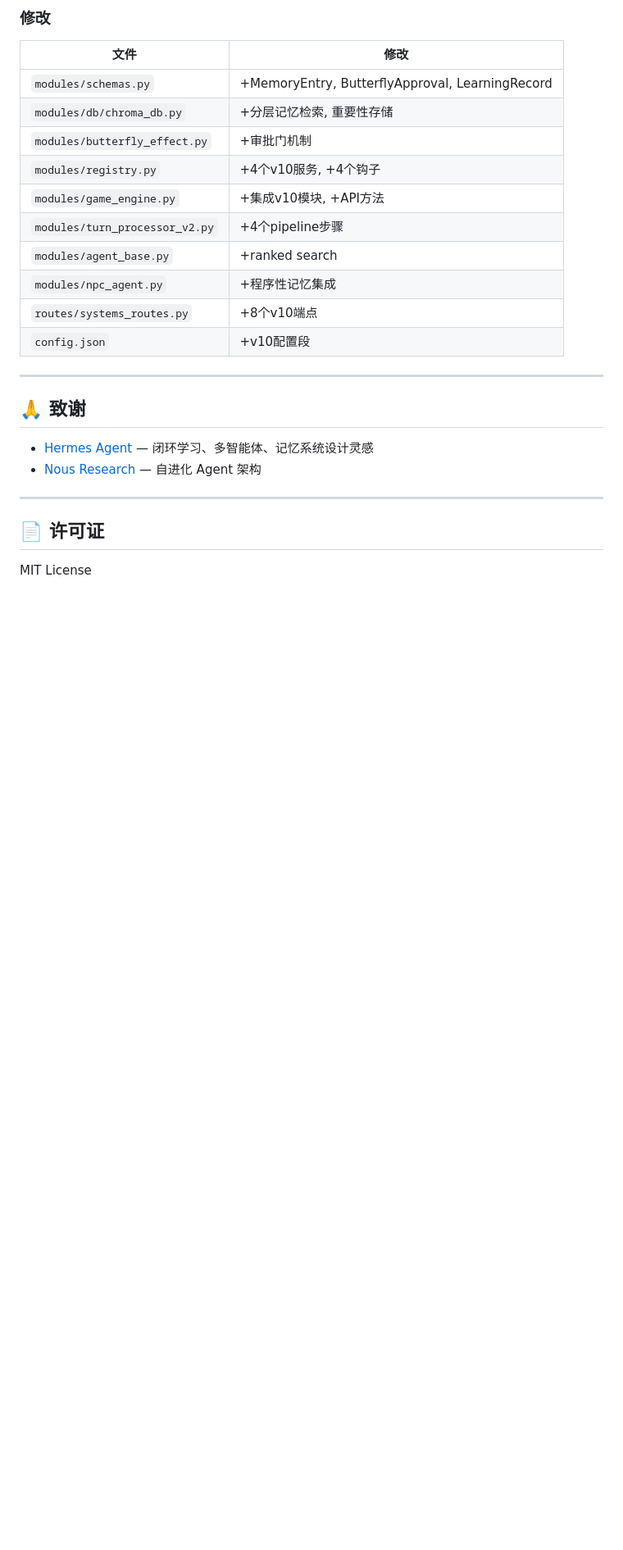
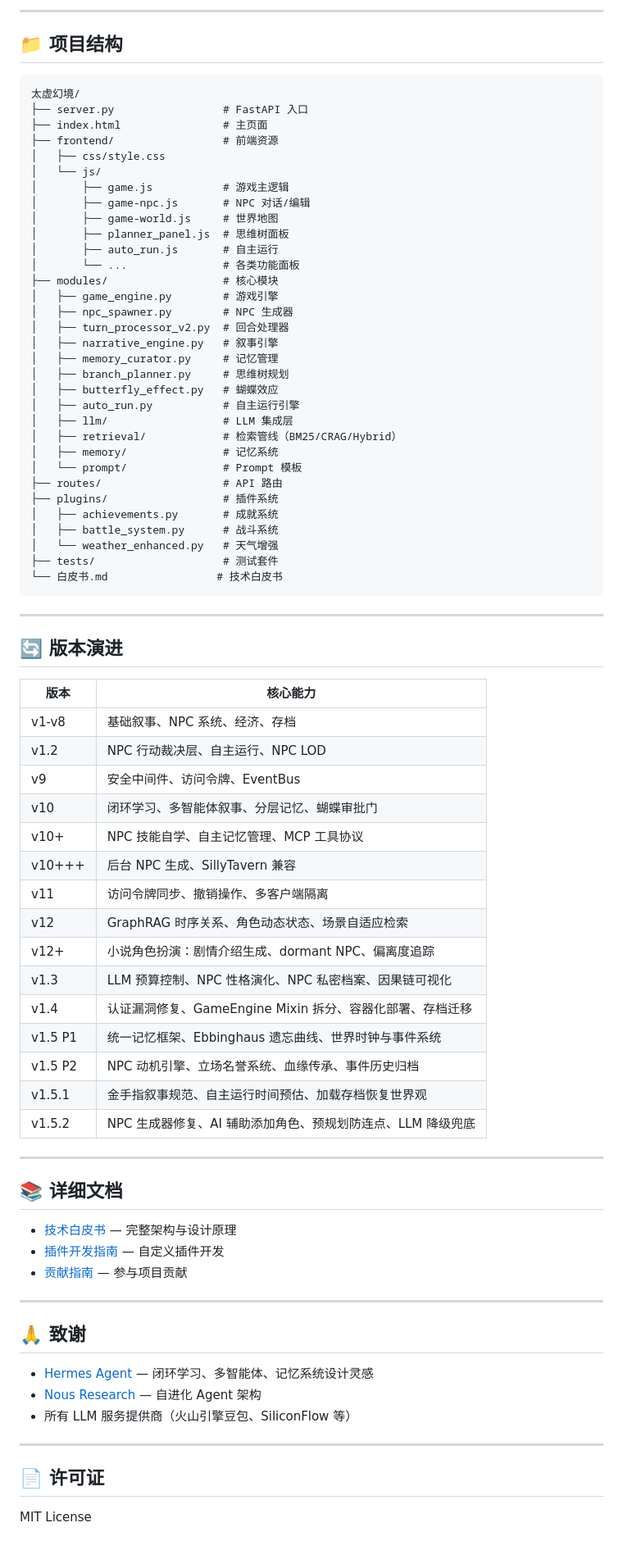
Before and after one commit to ruiyayouqing/illusory-world-simulator, a Markdown page: README.md, the part around one of its changes. Shown at 82% size. Rendered like a GitHub page; blank space fills up the shorter version.

Commit message:
docs: 更新 README.md，从 v10 全面更新到 v1.5.2
- 重写核心特性，按世界叙事/NPC/记忆/因果/安全/体验分类
- 新增 v1.2~v1.5.2 各版本功能介绍
- 新增快速开始、LLM 配置示例、主要 API 端点表
- 新增项目结构树
- 完善版本演进表至 v1.5.2
- 添加启动画面截图引用

````diff
--- a/README.md
+++ b/README.md
@@ -140,17 +119,72 @@ python server.py
 
-### 修改
-| 文件 | 修改 |
-|------|------|
-| `modules/schemas.py` | +MemoryEntry, ButterflyApproval, LearningRecord |
-| `modules/db/chroma_db.py` | +分层记忆检索, 重要性存储 |
-| `modules/butterfly_effect.py` | +审批门机制 |
-| `modules/registry.py` | +4个v10服务, +4个钩子 |
-| `modules/game_engine.py` | +集成v10模块, +API方法 |
-| `modules/turn_processor_v2.py` | +4个pipeline步骤 |
-| `modules/agent_base.py` | +ranked search |
-| `modules/npc_agent.py` | +程序性记忆集成 |
-| `routes/systems_routes.py` | +8个v10端点 |
-| `config.json` | +v10配置段 |
+---
+
+## 📁 项目结构
+
+```
+太虚幻境/
+├── server.py                 # FastAPI 入口
+├── index.html                # 主页面
+├── frontend/                 # 前端资源
+│   ├── css/style.css
+│   └── js/
+│       ├── game.js           # 游戏主逻辑
+│       ├── game-npc.js       # NPC 对话/编辑
+│       ├── game-world.js     # 世界地图
+│       ├── planner_panel.js  # 思维树面板
+│       ├── auto_run.js       # 自主运行
+│       └── ...               # 各类功能面板
+├── modules/                  # 核心模块
+│   ├── game_engine.py        # 游戏引擎
+│   ├── npc_spawner.py        # NPC 生成器
+│   ├── turn_processor_v2.py  # 回合处理器
+│   ├── narrative_engine.py   # 叙事引擎
+│   ├── memory_curator.py     # 记忆管理
+│   ├── branch_planner.py     # 思维树规划
+│   ├── butterfly_effect.py   # 蝴蝶效应
+│   ├── auto_run.py           # 自主运行引擎
+│   ├── llm/                  # LLM 集成层
+│   ├── retrieval/            # 检索管线（BM25/CRAG/Hybrid）
+│   ├── memory/               # 记忆系统
+│   └── prompt/               # Prompt 模板
+├── routes/                   # API 路由
+├── plugins/                  # 插件系统
+│   ├── achievements.py       # 成就系统
+│   ├── battle_system.py      # 战斗系统
+│   └── weather_enhanced.py   # 天气增强
+├── tests/                    # 测试套件
+└── 白皮书.md                 # 技术白皮书
+```
+
+---
+
+## 🔄 版本演进
+
+| 版本 | 核心能力 |
+|------|---------|
+| v1-v8 | 基础叙事、NPC 系统、经济、存档 |
+| v1.2 | NPC 行动裁决层、自主运行、NPC LOD |
+| v9 | 安全中间件、访问令牌、EventBus |
+| v10 | 闭环学习、多智能体叙事、分层记忆、蝴蝶审批门 |
+| v10+ | NPC 技能自学、自主记忆管理、MCP 工具协议 |
+| v10+++ | 后台 NPC 生成、SillyTavern 兼容 |
+| v11 | 访问令牌同步、撤销操作、多客户端隔离 |
+| v12 | GraphRAG 时序关系、角色动态状态、场景自适应检索 |
+| v12+ | 小说角色扮演：剧情介绍生成、dormant NPC、偏离度追踪 |
+| v1.3 | LLM 预算控制、NPC 性格演化、NPC 私密档案、因果链可视化 |
+| v1.4 | 认证漏洞修复、GameEngine Mixin 拆分、容器化部署、存档迁移 |
+| v1.5 P1 | 统一记忆框架、Ebbinghaus 遗忘曲线、世界时钟与事件系统 |
+| v1.5 P2 | NPC 动机引擎、立场名誉系统、血缘传承、事件历史归档 |
+| v1.5.1 | 金手指叙事规范、自主运行时间预估、加载存档恢复世界观 |
+| v1.5.2 | NPC 生成器修复、AI 辅助添加角色、预规划防连点、LLM 降级兜底 |
+
+---
+
+## 📚 详细文档
+
+- [技术白皮书](白皮书.md) — 完整架构与设计原理
+- [插件开发指南](plugins/PLUGIN_DEV_GUIDE.md) — 自定义插件开发
+- [贡献指南](CONTRIBUTING.md) — 参与项目贡献
 
 ---
 
@@ -158,6 +192,7 @@ python server.py
 
 - [Hermes Agent](https://github.com/NousResearch/hermes-agent) — 闭环学习、多智能体、记忆系统设计灵感
 - [Nous Research](https://hermes-agent.nousresearch.com) — 自进化 Agent 架构
+- 所有 LLM 服务提供商（火山引擎豆包、SiliconFlow 等）
 
 ---
 
````
Also changed, not shown: other parts of README.md (+81 -102 lines).
